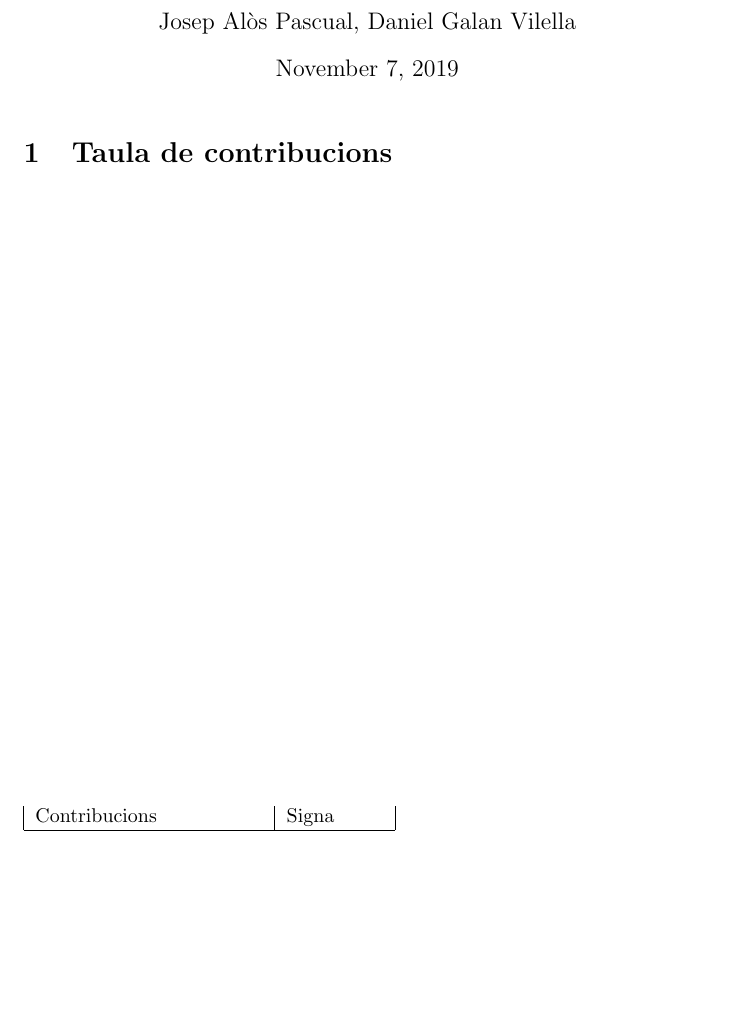
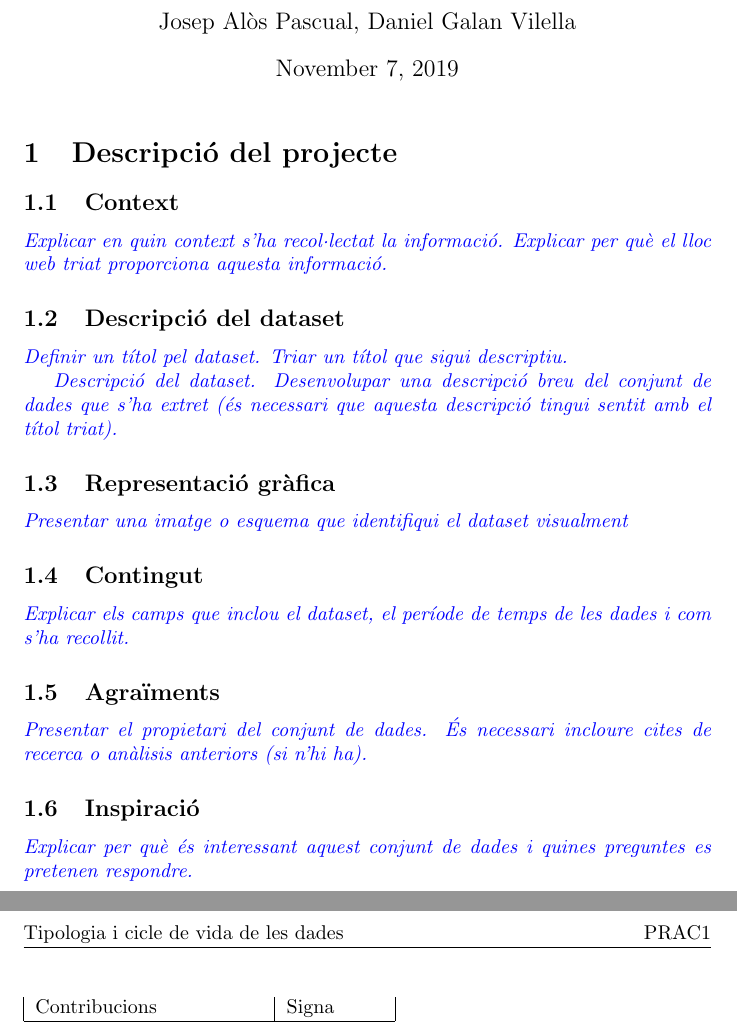
Before and after one commit to josepalos/LleidaAdvisor, a LaTeX document (report.tex): part of the page before the commit and two parts of pages 1 and 2 of 2 after it, the two joined at a grey line, cut so that both start at the same text, the shorter picture padded with empty space. Compiled offline with pdfLaTeX.

Commit message:
Updated report with the required sections

```diff
--- a/report.tex
+++ b/report.tex
@@ -25,3 +25,29 @@
 \begin{document}
 \maketitle
 
+\section{Descripció del projecte}
+\subsection{Context}
+\enunciat{Explicar en quin context s'ha recol·lectat la informació. Explicar per
+què el lloc web triat proporciona aquesta informació.}
+
+\subsection{Descripció del dataset}
+\enunciat{Definir un títol pel dataset. Triar un títol que sigui descriptiu.}
+
+\enunciat{Descripció del dataset. Desenvolupar una descripció breu del conjunt
+de dades que s'ha extret (és necessari que aquesta descripció tingui sentit amb
+el títol triat).}
+
+\subsection{Representació gràfica}
+\enunciat{Presentar una imatge o esquema que identifiqui el dataset visualment}
+
+\subsection{Contingut}
+\enunciat{Explicar els camps que inclou el dataset, el període de temps de les
+dades i com s'ha recollit.}
+
+\subsection{Agraïments}
+\enunciat{Presentar el propietari del conjunt de dades. És necessari incloure
+cites de recerca o anàlisis anteriors (si n'hi ha).}
+
+\subsection{Inspiració}
+\enunciat{Explicar per què és interessant aquest conjunt de dades i quines
+preguntes es pretenen respondre.}
```
Also changed, not shown: report.tex (14 more changed lines).
